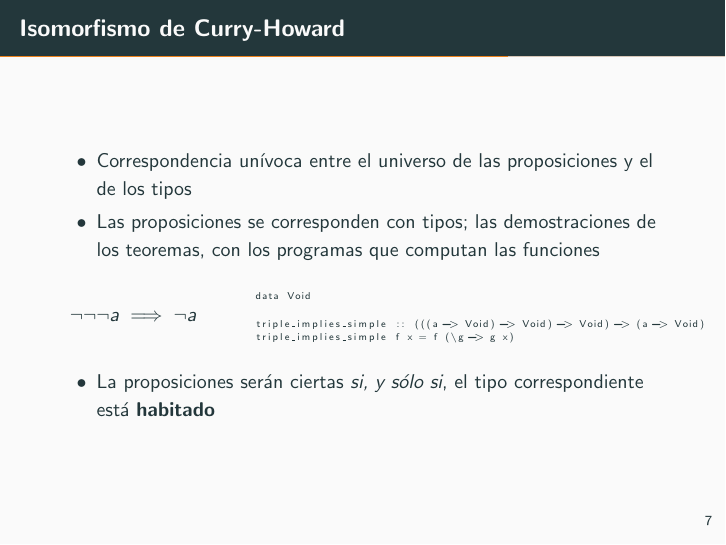
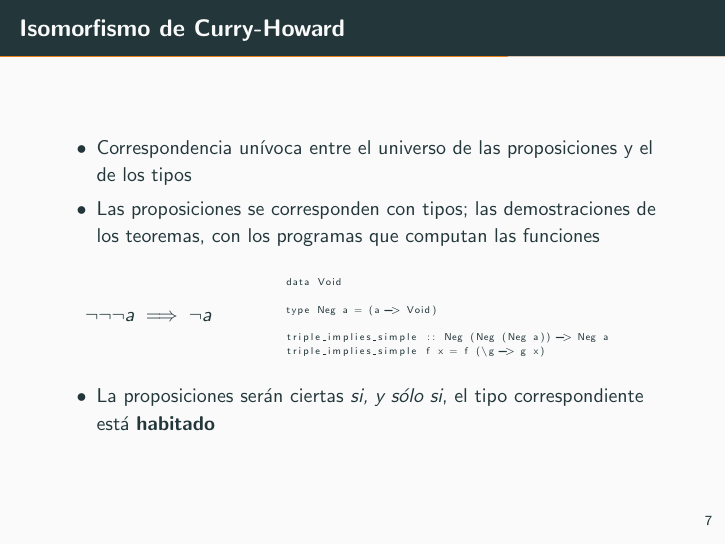
Before and after one commit to fluque1995/coq-agr, LaTeX slides (slides/slides.tex): page 11 of 16. Compiled offline with pdfLaTeX.

Commit message:
Modified Haskell example in slides

```diff
--- a/slides/slides.tex
+++ b/slides/slides.tex
@@ -118,7 +118,7 @@
     demostraciones de los teoremas, con los programas que computan las
     funciones
   \end{itemize}
-  \begin{minipage}{0.25\textwidth}
+  \begin{minipage}{0.3\textwidth}
     \begin{center}
       $\neg \neg \neg a \implies \neg a$
     \end{center}
@@ -128,7 +128,9 @@
       \begin{lstlisting}[basicstyle=\tiny]
       data Void
 
-      triple_implies_simple :: (((a -> Void) -> Void) -> Void) -> (a -> Void)
+      type Neg a = (a -> Void)
+
+      triple_implies_simple :: Neg (Neg (Neg a)) -> Neg a
       triple_implies_simple f x = f (\g -> g x)
       \end{lstlisting}
     \end{center}
```
